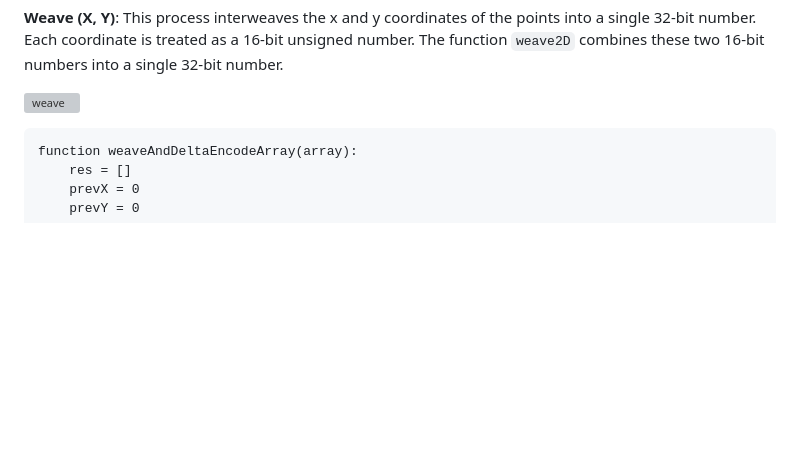
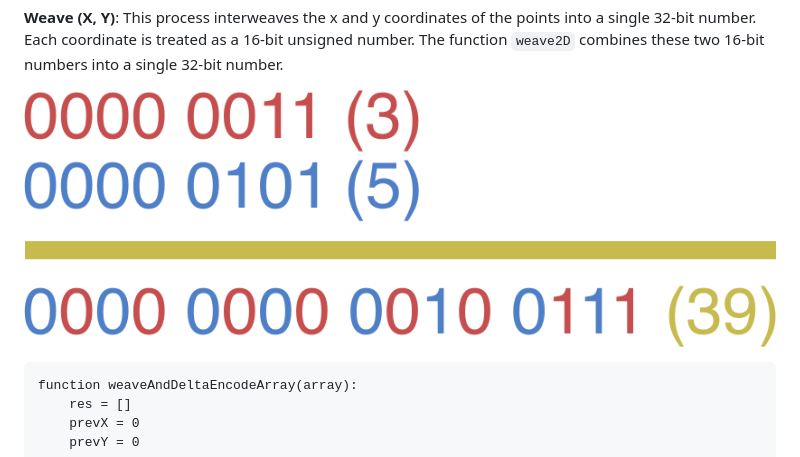
Before and after one commit to Open-S2/open-vector-tile, a Markdown page: vector-tile-spec/1.0.0/README.md, the part around the change. Rendered like a GitHub page; blank space fills up the shorter version; grey boxes are pictures that could not be loaded.

Commit message:
include assets

````diff
--- a/vector-tile-spec/1.0.0/README.md
+++ b/vector-tile-spec/1.0.0/README.md
@@ -133,7 +133,7 @@ Refer to Section `5.` for the `zigzag` and `weave2D` functions.
 
 **Weave (X, Y)**: This process interweaves the x and y coordinates of the points into a single 32-bit number. Each coordinate is treated as a 16-bit unsigned number. The function `weave2D` combines these two 16-bit numbers into a single 32-bit number.
 
-![weave](https://raw.githubusercontent.com/Open-S2/open-vector-tile/assets/weave-technique.png)
+![weave](https://github.com/Open-S2/open-vector-tile/blob/master/assets/weave-technique.png?raw=true)
 
 ```pscript
 function weaveAndDeltaEncodeArray(array):
````
